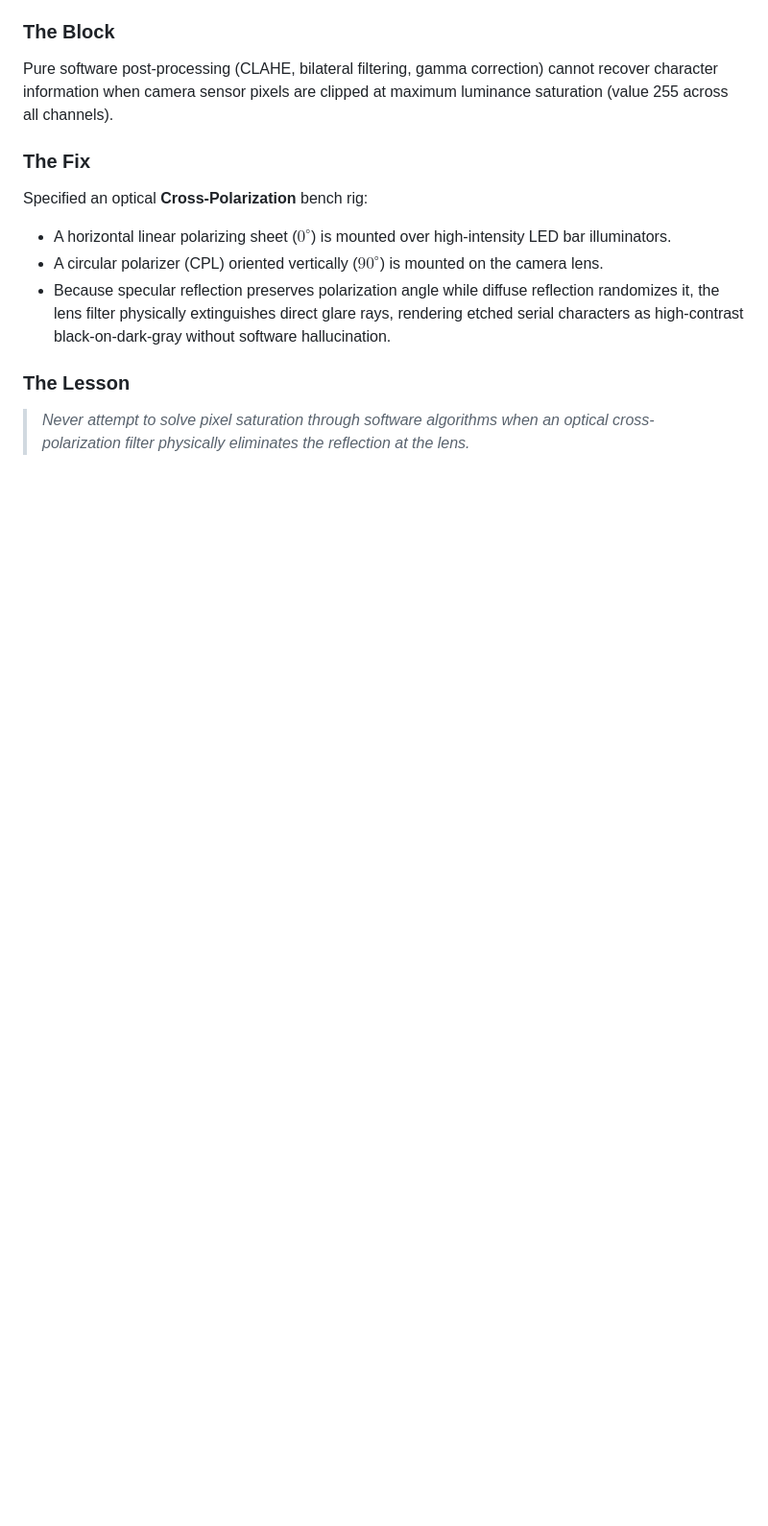
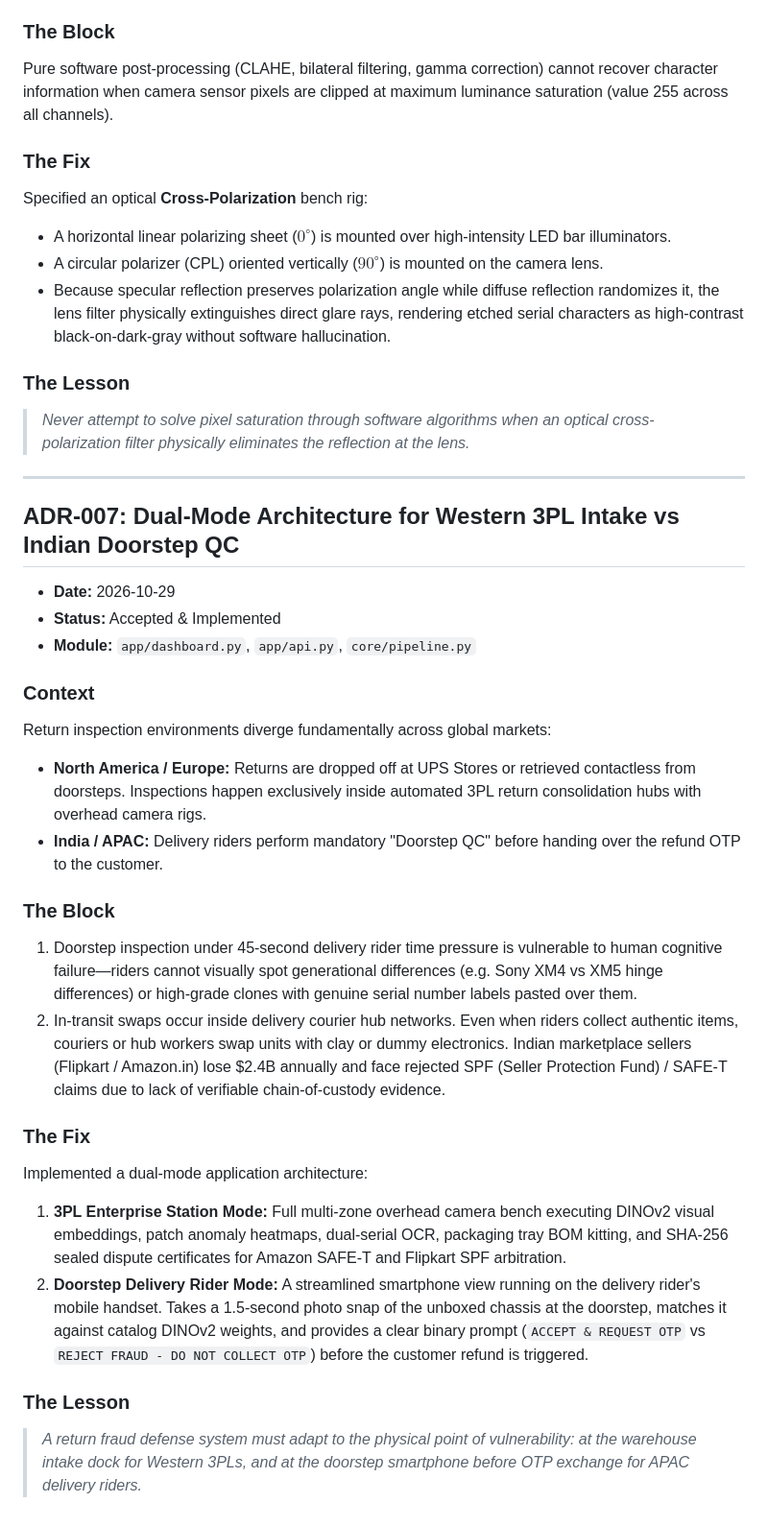
Before and after one commit to addy9051/ReturnsSheildAI, a Markdown page: docs/decision-log.md, the part around the change. Shown at 96% size. Drawn GitHub-style; blank space fills up the shorter version.

Commit message:
docs: record ADR-007 dual-market architecture and complete verification runbook

```diff
--- a/docs/decision-log.md
+++ b/docs/decision-log.md
@@ -134,3 +134,28 @@ Specified an optical **Cross-Polarization** bench rig:
 
 ### The Lesson
 > *Never attempt to solve pixel saturation through software algorithms when an optical cross-polarization filter physically eliminates the reflection at the lens.*
+
+---
+
+## ADR-007: Dual-Mode Architecture for Western 3PL Intake vs Indian Doorstep QC
+
+- **Date:** 2026-10-29
+- **Status:** Accepted & Implemented
+- **Module:** `app/dashboard.py`, `app/api.py`, `core/pipeline.py`
+
+### Context
+Return inspection environments diverge fundamentally across global markets:
+- **North America / Europe:** Returns are dropped off at UPS Stores or retrieved contactless from doorsteps. Inspections happen exclusively inside automated 3PL return consolidation hubs with overhead camera rigs.
+- **India / APAC:** Delivery riders perform mandatory "Doorstep QC" before handing over the refund OTP to the customer.
+
+### The Block
+1. Doorstep inspection under 45-second delivery rider time pressure is vulnerable to human cognitive failure—riders cannot visually spot generational differences (e.g. Sony XM4 vs XM5 hinge differences) or high-grade clones with genuine serial number labels pasted over them.
+2. In-transit swaps occur inside delivery courier hub networks. Even when riders collect authentic items, couriers or hub workers swap units with clay or dummy electronics. Indian marketplace sellers (Flipkart / Amazon.in) lose $2.4B annually and face rejected SPF (Seller Protection Fund) / SAFE-T claims due to lack of verifiable chain-of-custody evidence.
+
+### The Fix
+Implemented a dual-mode application architecture:
+1. **3PL Enterprise Station Mode:** Full multi-zone overhead camera bench executing DINOv2 visual embeddings, patch anomaly heatmaps, dual-serial OCR, packaging tray BOM kitting, and SHA-256 sealed dispute certificates for Amazon SAFE-T and Flipkart SPF arbitration.
+2. **Doorstep Delivery Rider Mode:** A streamlined smartphone view running on the delivery rider's mobile handset. Takes a 1.5-second photo snap of the unboxed chassis at the doorstep, matches it against catalog DINOv2 weights, and provides a clear binary prompt (`ACCEPT & REQUEST OTP` vs `REJECT FRAUD - DO NOT COLLECT OTP`) before the customer refund is triggered.
+
+### The Lesson
+> *A return fraud defense system must adapt to the physical point of vulnerability: at the warehouse intake dock for Western 3PLs, and at the doorstep smartphone before OTP exchange for APAC delivery riders.*
```
Also changed, not shown: docs/verification-plan.md (+42 -22 lines).
